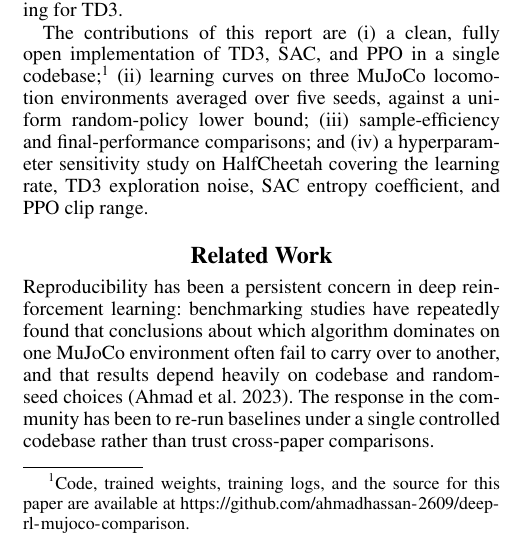
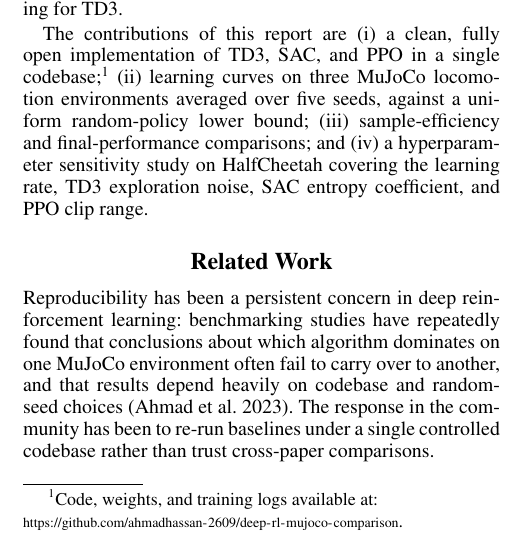
Before and after one commit to ahmadhassan-2609/deep-rl-mujoco-comparison, a LaTeX paper (report/main.tex): part of one column of page 1 of 6, cut so that both start at the same text. The pictures show the PDF file report/main.pdf that the author committed with the source.

Commit message:
Fix footnote URL: force single line, verified via PDF text extraction

```diff
--- a/report/main.tex
+++ b/report/main.tex
@@ -94,9 +94,9 @@ clipped value loss for PPO, automatic entropy tuning for SAC, and delayed
 policy updates with target policy smoothing for TD3.
 
 The contributions of this report are (i) a clean, fully open implementation
-of TD3, SAC, and PPO in a single codebase;\footnote{Code, trained weights,
-training logs, and the source for this paper are available at
-{\def\UrlBreaks{\do\/\do.}\url{https://github.com/ahmadhassan-2609/deep-rl-mujoco-comparison}}.} (ii)
+of TD3, SAC, and PPO in a single codebase;\footnote{Code, weights, and
+training logs available at:\\[0.2ex]
+\mbox{\scriptsize\url{https://github.com/ahmadhassan-2609/deep-rl-mujoco-comparison}}.} (ii)
 learning curves on three MuJoCo locomotion environments averaged over five
 seeds, against a uniform random-policy lower bound; (iii) sample-efficiency
 and final-performance comparisons; and (iv) a hyperparameter sensitivity
```
Also changed, not shown: report/main.pdf.
